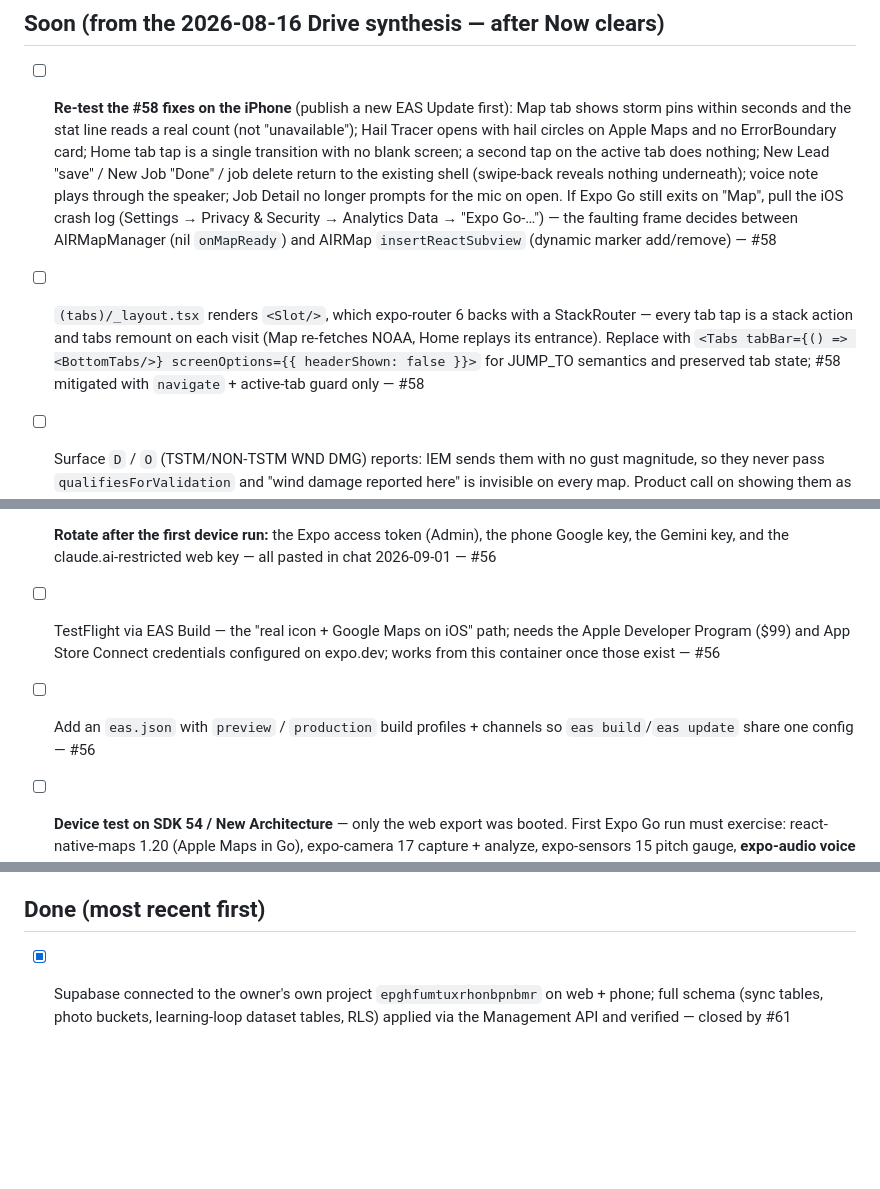
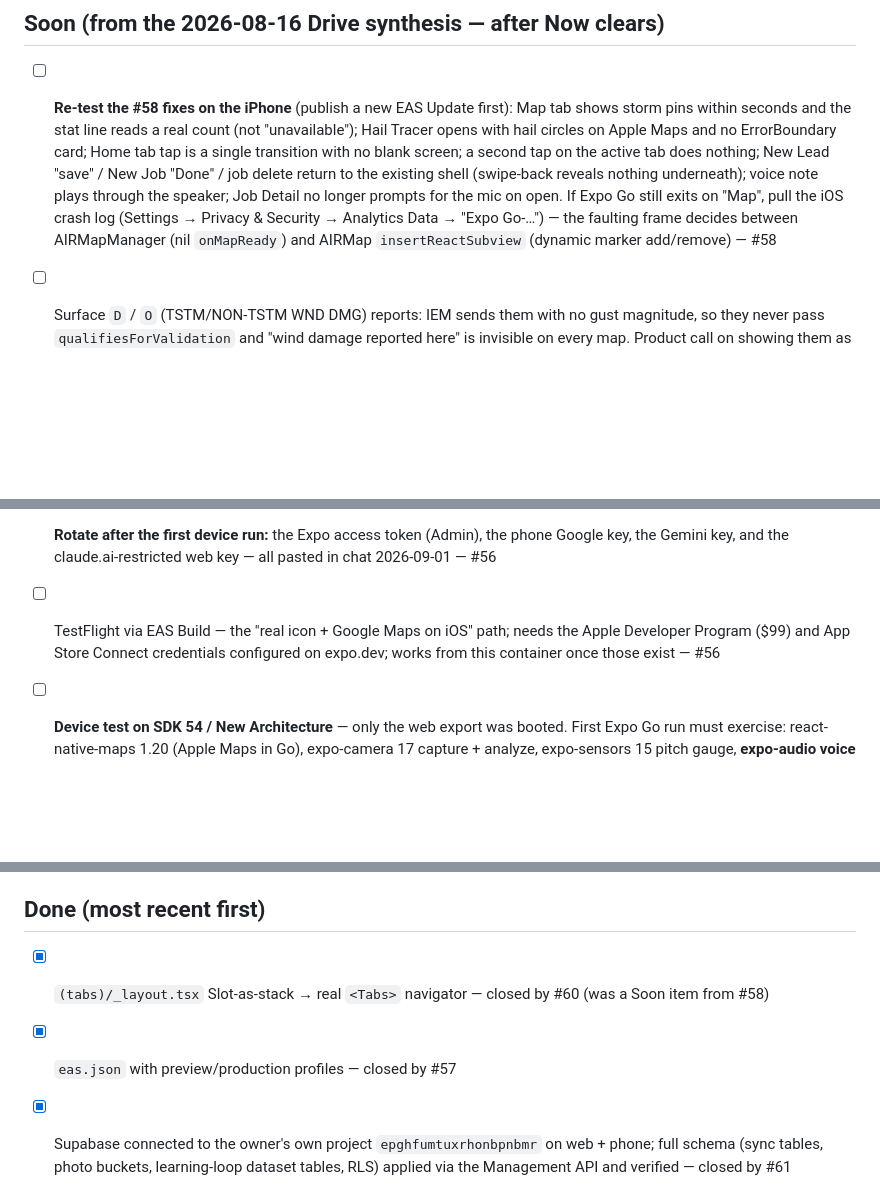
Before and after one commit to PAXstudios/RoofWiseClaude, a Markdown page: BACKLOG.md, 3 parts joined by grey strips. Drawn GitHub-style; blank space fills up the shorter version.

Commit message:
docs: backlog — close stale Soon items (Tabs navigator #60, eas.json #57)
Co-Authored-By: Claude Fable 5.1 <noreply@anthropic.com>
Claude-Session: https://claude.ai/code/session_018LdjqBycnp62weBbTbfCEN

```diff
--- a/BACKLOG.md
+++ b/BACKLOG.md
@@ -28,14 +28,12 @@ entry does not count as tracked.
 ## Soon (from the 2026-08-16 Drive synthesis — after Now clears)
 
 - [ ] **Re-test the #58 fixes on the iPhone** (publish a new EAS Update first): Map tab shows storm pins within seconds and the stat line reads a real count (not "unavailable"); Hail Tracer opens with hail circles on Apple Maps and no ErrorBoundary card; Home tab tap is a single transition with no blank screen; a second tap on the active tab does nothing; New Lead "save" / New Job "Done" / job delete return to the existing shell (swipe-back reveals nothing underneath); voice note plays through the speaker; Job Detail no longer prompts for the mic on open. If Expo Go still exits on "Map", pull the iOS crash log (Settings → Privacy & Security → Analytics Data → "Expo Go-…") — the faulting frame decides between AIRMapManager (nil `onMapReady`) and AIRMap `insertReactSubview` (dynamic marker add/remove) — #58
-- [ ] `(tabs)/_layout.tsx` renders `<Slot/>`, which expo-router 6 backs with a StackRouter — every tab tap is a stack action and tabs remount on each visit (Map re-fetches NOAA, Home replays its entrance). Replace with `<Tabs tabBar={() => <BottomTabs/>} screenOptions={{ headerShown: false }}>` for JUMP_TO semantics and preserved tab state; #58 mitigated with `navigate` + active-tab guard only — #58
 - [ ] Surface `D` / `O` (TSTM/NON-TSTM WND DMG) reports: IEM sends them with no gust magnitude, so they never pass `qualifiesForValidation` and "wind damage reported here" is invisible on every map. Product call on showing them as unvalidated context (Drift #5-safe: labelled, never counted as validated) — #58
 - [ ] Owner call: do `N` (NON-TSTM WND GST) and `A` (HIGH SUST WINDS) count as roofing wind events? `lib/noaa.ts` includes them (parity with the old substring match); excluding them is a one-line `WIND_CODES` change — #58
 - [ ] `lib/noaa.ts` severityColor also still uses inline hex for wind bands (now 86/69/58 mph) — fold into the existing Drift #11 item below — #58
 - [ ] `MapHeatmap` gate is inert on Android and Google-provider dev builds; the MapCircle fallback has only been reasoned about, not seen — check the swath density/alpha on a device and tune `HAIL_CIRCLE_*` in `app/hail-tracer.tsx` — #58
 - [ ] **Rotate after the first device run:** the Expo access token (Admin), the phone Google key, the Gemini key, and the claude.ai-restricted web key — all pasted in chat 2026-09-01 — #56
 - [ ] TestFlight via EAS Build — the "real icon + Google Maps on iOS" path; needs the Apple Developer Program ($99) and App Store Connect credentials configured on expo.dev; works from this container once those exist — #56
-- [ ] Add an `eas.json` with `preview` / `production` build profiles + channels so `eas build`/`eas update` share one config — #56
 - [ ] **Device test on SDK 54 / New Architecture** — only the web export was booted. First Expo Go run must exercise: react-native-maps 1.20 (Apple Maps in Go), expo-camera 17 capture + analyze, expo-sensors 15 pitch gauge, **expo-audio voice notes (record + play — a full API rewrite)**, Reanimated 4 animations (hero, aurora, radar, swipe cards, toasts), the `Map.tsx` focus seed on the iOS Simulator SIGSEGV path — #55
 - [ ] zustand 4.5 → 5 — would remove the zustand-only package-exports override in `metro.config.js`; behavior-bearing (persist/selector changes), deliberately excluded from the migration — #55
 - [ ] expo-file-system: real migration off `/legacy` (deprecated) to the File/Directory API in the 4 call sites — #55
@@ -108,6 +106,8 @@ entry does not count as tracked.
 
 ## Done (most recent first)
 
+- [x] `(tabs)/_layout.tsx` Slot-as-stack → real `<Tabs>` navigator — closed by #60 (was a Soon item from #58)
+- [x] `eas.json` with preview/production profiles — closed by #57
 - [x] Supabase connected to the owner's own project `epghfumtuxrhonbpnbmr` on web + phone; full schema (sync tables, photo buckets, learning-loop dataset tables, RLS) applied via the Management API and verified — closed by #61
 - [x] Photo analysis restored — `gemini-2.5-pro` is retired for new keys (404); newest Flash + fallback chain, typed errors, per-photo failed/retry state, `modelUsed` recorded — closed by #60
 - [x] Capture UI rebuilt with Live overlay, honest AR / LiDAR / Guides buttons (Drift #10 rewritten by owner directive) — closed by #60
```
